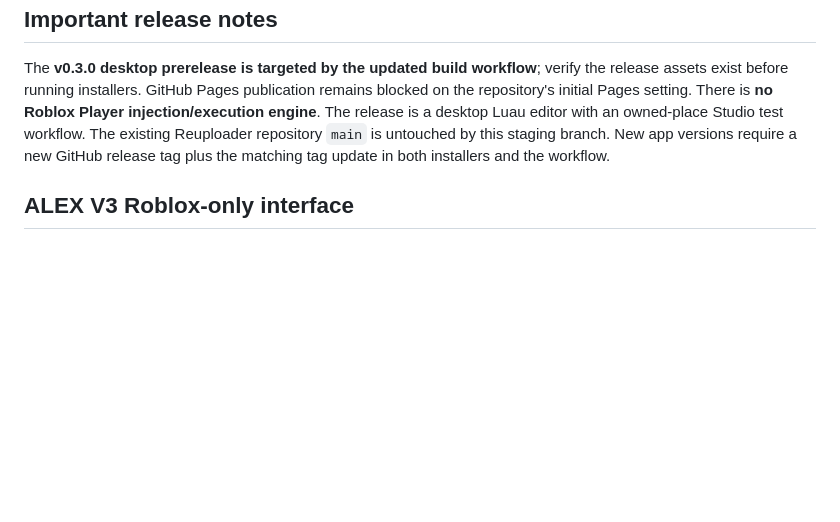
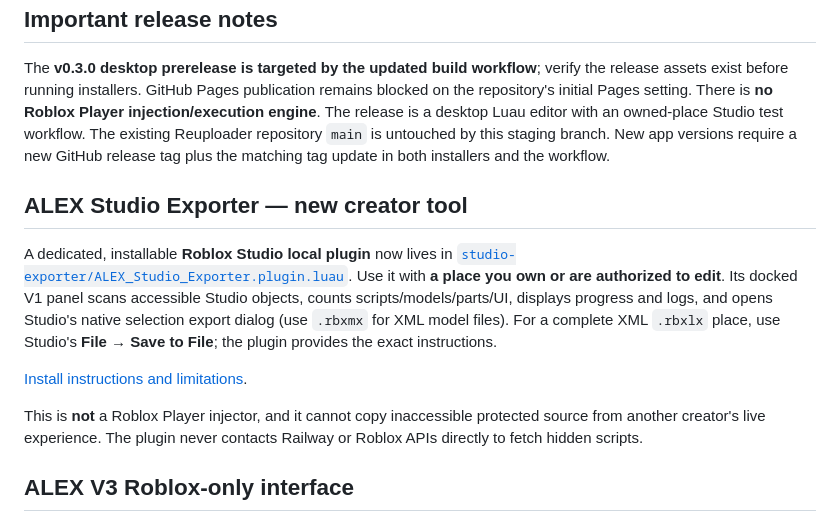
Before and after one commit to annouli48-coder/alex-reuploader, a Markdown page: ALEX-Executor/README.md, the part around the change. Rendered like a GitHub page; blank space fills up the shorter version.

Commit message:
Link ALEX Studio exporter from main desktop workspace README

```diff
--- a/ALEX-Executor/README.md
+++ b/ALEX-Executor/README.md
@@ -60,6 +60,14 @@ Requires Node.js 22 or newer. App can open/edit/save `.lua` and `.luau` files. R
 
 The **v0.3.0 desktop prerelease is targeted by the updated build workflow**; verify the release assets exist before running installers. GitHub Pages publication remains blocked on the repository's initial Pages setting. There is **no Roblox Player injection/execution engine**. The release is a desktop Luau editor with an owned-place Studio test workflow. The existing Reuploader repository `main` is untouched by this staging branch. New app versions require a new GitHub release tag plus the matching tag update in both installers and the workflow.
 
+## ALEX Studio Exporter — new creator tool
+
+A dedicated, installable **Roblox Studio local plugin** now lives in [`studio-exporter/ALEX_Studio_Exporter.plugin.luau`](./studio-exporter/ALEX_Studio_Exporter.plugin.luau). Use it with **a place you own or are authorized to edit**. Its docked V1 panel scans accessible Studio objects, counts scripts/models/parts/UI, displays progress and logs, and opens Studio's native selection export dialog (use `.rbxmx` for XML model files). For a complete XML `.rbxlx` place, use Studio's **File → Save to File**; the plugin provides the exact instructions.
+
+[Install instructions and limitations](./studio-exporter/README.md).
+
+This is **not** a Roblox Player injector, and it cannot copy inaccessible protected source from another creator's live experience. The plugin never contacts Railway or Roblox APIs directly to fetch hidden scripts.
+
 ## ALEX V3 Roblox-only interface
 
 V3 redesigns the desktop with a polished dark workspace, sidebar navigation, prominent script tabs, Roblox Luau branding, a compact activity log, an official Roblox update panel, and four creator templates (Player, TweenService, RemoteEvent and ScreenGui). It preserves multi-tab session restore, font/theme/background customization and line wrapping. The native open/save dialogs support Lua, Luau and plain-text source; the maximum file size is 8 MB so large exported Luau scripts can be opened. The Copy and Test in Studio actions copy the active script to the native clipboard and show step-by-step directions for testing in **an experience you own**. This does **not** directly execute code in Roblox or inject into the player. The new smoke check validates UI IDs and bridge wiring, and the native app uses an allowlist for external Roblox documentation links.
```
